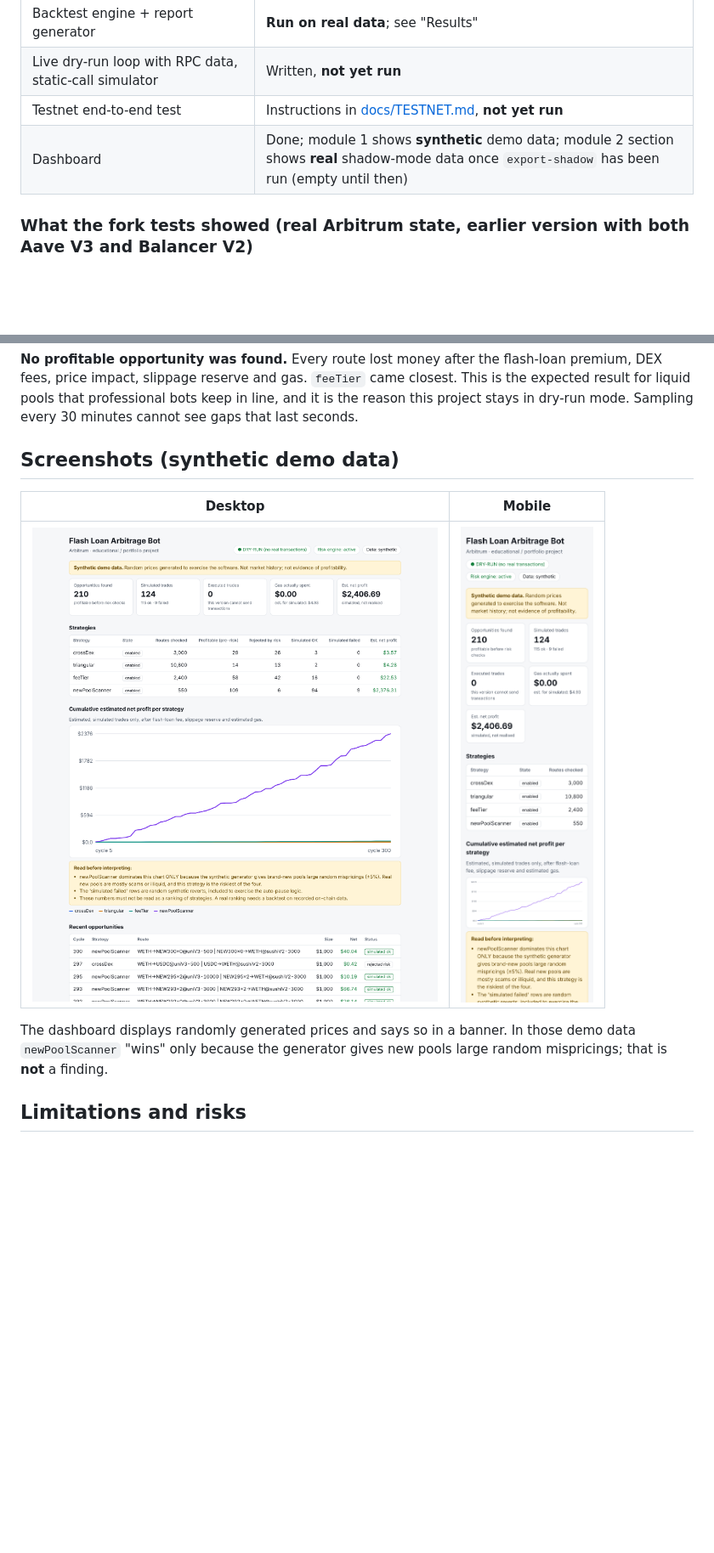
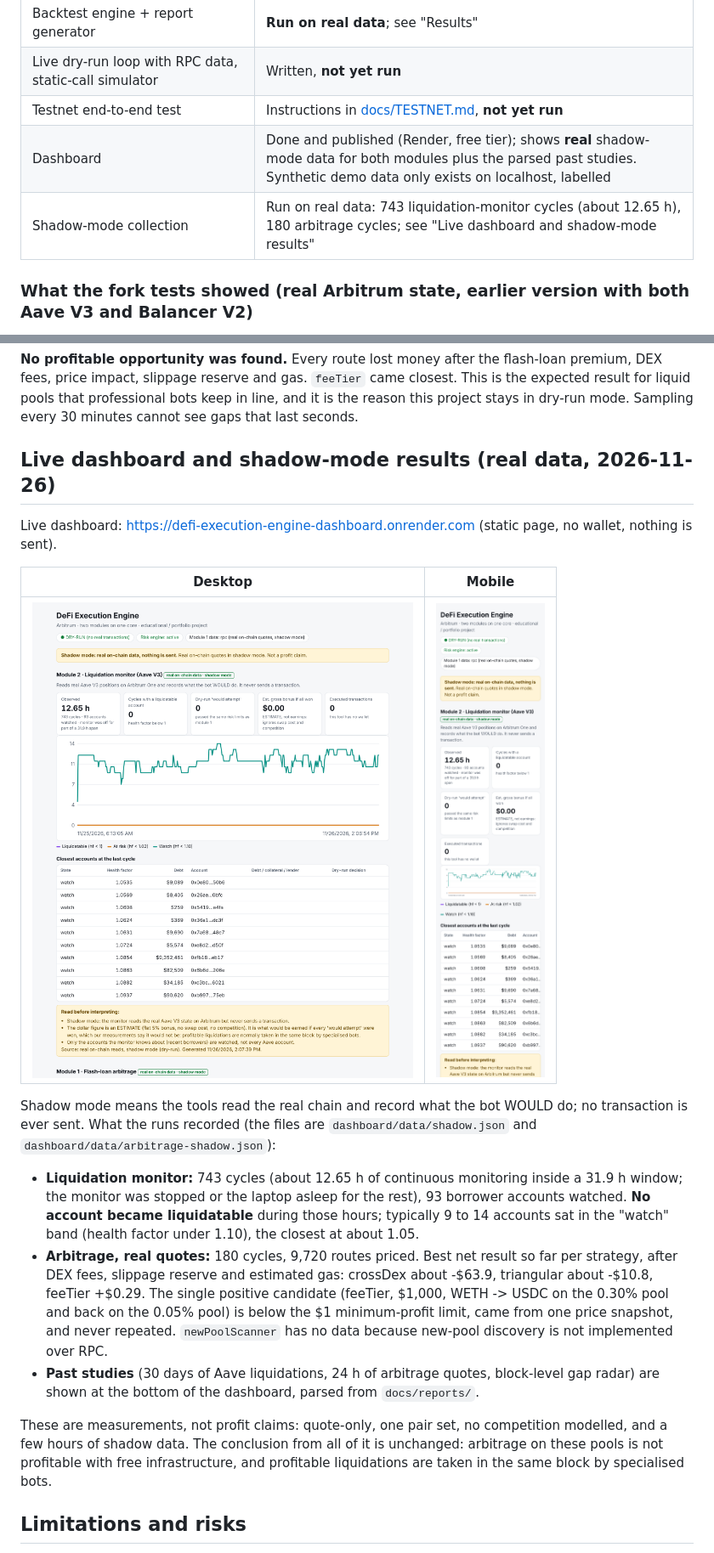
Before and after one commit to Abdou293/Flash-loan-with-arbitrage-, a Markdown page: README.md, 2 parts joined by grey strips. Shown at 85% size. GitHub-like rendering; pictures changed too: docs/screenshots/dashboard-desktop.png, docs/screenshots/dashboard-mobile.png; blank space fills up the shorter version.

Commit message:
docs: real dashboard screenshots and shadow-mode results in README
Co-Authored-By: Claude Sonnet 5.5 <noreply@anthropic.com>
Claude-Session: https://claude.ai/code/session_016TxTeiuaUB2zCeQHB8Dg4e

```diff
--- a/README.md
+++ b/README.md
@@ -32,7 +32,8 @@ Honest note on "shared core": the two modules share code by importing the same c
 | Backtest engine + report generator | **Run on real data**; see "Results" |
 | Live dry-run loop with RPC data, static-call simulator | Written, **not yet run** |
 | Testnet end-to-end test | Instructions in [docs/TESTNET.md](docs/TESTNET.md), **not yet run** |
-| Dashboard | Done; module 1 shows **synthetic** demo data; module 2 section shows **real** shadow-mode data once `export-shadow` has been run (empty until then) |
+| Dashboard | Done and published (Render, free tier); shows **real** shadow-mode data for both modules plus the parsed past studies. Synthetic demo data only exists on localhost, labelled |
+| Shadow-mode collection | Run on real data: 743 liquidation-monitor cycles (about 12.65 h), 180 arbitrage cycles; see "Live dashboard and shadow-mode results" |
 
 ### What the fork tests showed (real Arbitrum state, earlier version with both Aave V3 and Balancer V2)
 Aave was later removed so that the contract only uses zero-interest loans; these measurements explain that decision.
@@ -184,13 +185,31 @@ Reports: [30 days](docs/reports/liquidations-2026-10-24-to-11-25-arbitrum-30d.md
 slippage reserve and gas. `feeTier` came closest. This is the expected result for liquid pools that professional bots keep
 in line, and it is the reason this project stays in dry-run mode. Sampling every 30 minutes cannot see gaps that last seconds.
 
-## Screenshots (synthetic demo data)
+## Live dashboard and shadow-mode results (real data, 2026-11-26)
+
+Live dashboard: https://defi-execution-engine-dashboard.onrender.com (static page, no wallet, nothing is sent).
+
 | Desktop | Mobile |
 |---|---|
 | ![Dashboard desktop](docs/screenshots/dashboard-desktop.png) | ![Dashboard mobile](docs/screenshots/dashboard-mobile.png) |
 
-The dashboard displays randomly generated prices and says so in a banner. In those demo data `newPoolScanner` "wins" only
-because the generator gives new pools large random mispricings; that is **not** a finding.
+Shadow mode means the tools read the real chain and record what the bot WOULD do; no transaction is ever sent.
+What the runs recorded (the files are `dashboard/data/shadow.json` and `dashboard/data/arbitrage-shadow.json`):
+
+- **Liquidation monitor:** 743 cycles (about 12.65 h of continuous monitoring inside a 31.9 h window; the monitor was
+  stopped or the laptop asleep for the rest), 93 borrower accounts watched. **No account became liquidatable** during
+  those hours; typically 9 to 14 accounts sat in the "watch" band (health factor under 1.10), the closest at about 1.05.
+- **Arbitrage, real quotes:** 180 cycles, 9,720 routes priced. Best net result so far per strategy, after DEX fees,
+  slippage reserve and estimated gas: crossDex about -$63.9, triangular about -$10.8, feeTier +$0.29. The single positive
+  candidate (feeTier, $1,000, WETH -> USDC on the 0.30% pool and back on the 0.05% pool) is below the $1 minimum-profit
+  limit, came from one price snapshot, and never repeated. `newPoolScanner` has no data because new-pool discovery is
+  not implemented over RPC.
+- **Past studies** (30 days of Aave liquidations, 24 h of arbitrage quotes, block-level gap radar) are shown at the
+  bottom of the dashboard, parsed from `docs/reports/`.
+
+These are measurements, not profit claims: quote-only, one pair set, no competition modelled, and a few hours of
+shadow data. The conclusion from all of it is unchanged: arbitrage on these pools is not profitable with free
+infrastructure, and profitable liquidations are taken in the same block by specialised bots.
 
 ## Limitations and risks
 - **Competition.** Flash-loan arbitrage on Arbitrum is contested by professional bots with low-latency infrastructure.
```
